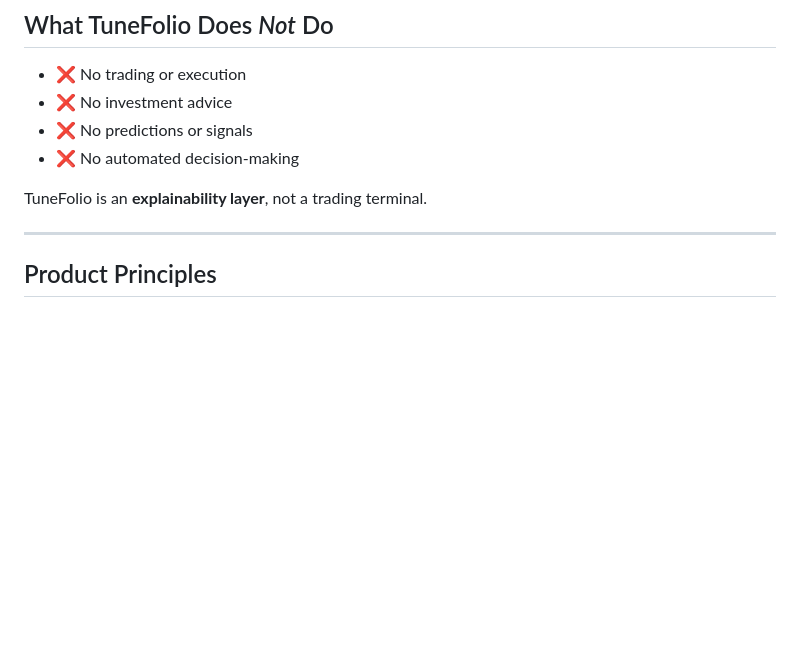
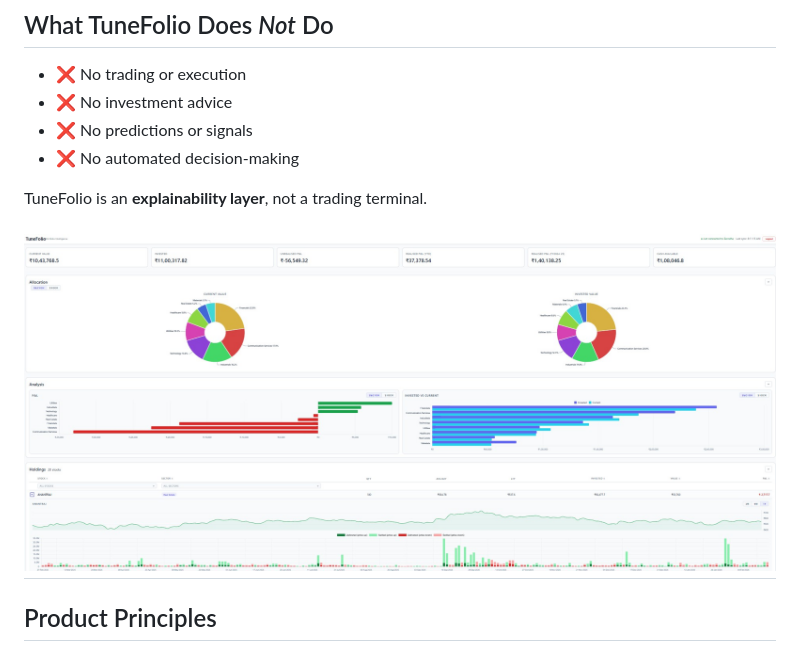
Before and after one commit to RamMarthi9/tunefolio, a Markdown page: README.md, the part around the change. Rendered like a GitHub page; blank space fills up the shorter version.

Commit message:
Add portfolio latest view image to README
Added an image of the latest portfolio view to README.

```diff
--- a/README.md
+++ b/README.md
@@ -89,6 +89,7 @@ TuneFolio is built to answer:
 
 TuneFolio is an **explainability layer**, not a trading terminal.
 
+![Portfolio Latest View](https://github.com/RamMarthi9/tunefolio/blob/da7830d787301be0354b5014d36fcd59460c5e00/TF3.jpg)
 ---
 
 ## Product Principles
```
